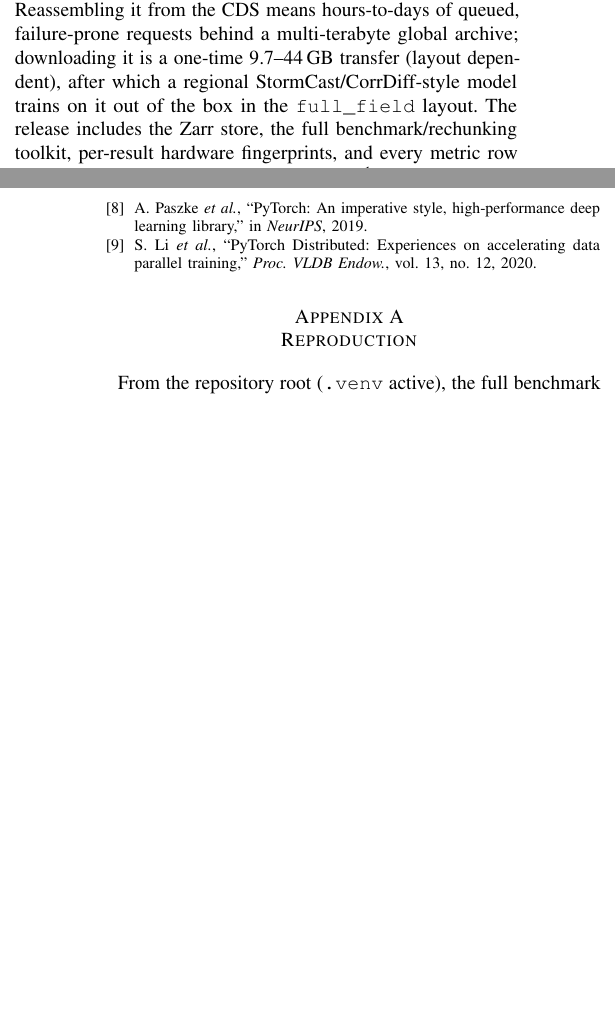
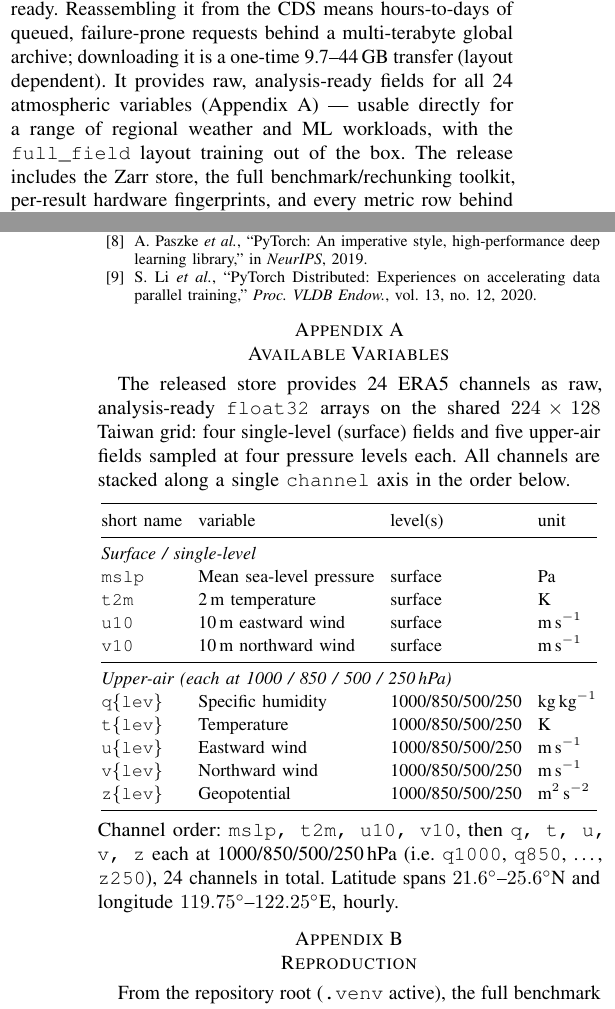
Before and after one commit to desmondc65/Efficient_Taiwan_ERA5, a LaTeX paper (padp-final-templates/paper_template.tex): two parts of the columns of pages 5 and 6 of 6, joined at a grey line, cut so that both start at the same text, the shorter picture padded with empty space. Compiled offline with pdfLaTeX; a missing font is replaced by an installed copy or a similar font; a LaTeX package or settings file that is missing is left out.

Commit message:
Fix CJK command in paper template and update author affiliation with dataset and code links

```diff
--- a/padp-final-templates/paper_template.tex
+++ b/padp-final-templates/paper_template.tex
@@ -25,7 +25,7 @@
 % always compiles.
 \IfFileExists{CJKutf8.sty}{%
   \usepackage{CJKutf8}%
-  \newcommand{\cn}[1]{\begin{CJK}{UTF8}{bsmi}#1\end{CJK}}%
+  \newcommand{\cn}[1]{\begin{CJK}{UTF8}{bsmi}##1\end{CJK}}%
 }{\newcommand{\cn}[1]{}}
 
 % --- page-budget check: records where the main body + references end.
@@ -550,9 +552,10 @@ The most immediately reusable output of this work is the dataset itself: the
 channel-selected, and analysis-ready. Reassembling it from the CDS means
 hours-to-days of queued, failure-prone requests behind a multi-terabyte
 global archive; downloading it is a one-time 9.7--44\,GB transfer (layout
-dependent), after which a regional StormCast/CorrDiff-style model trains on
-it out of the box in the \texttt{full\_field} layout. The release includes
-the Zarr store, the full benchmark/rechunking toolkit, per-result
-hardware fingerprints, and every metric row behind the tables and figures in
-this paper.\footnote{Download link and checksums are published in the project
-repository README alongside the code, configuration, and raw metric logs.}
+dependent). It provides raw, analysis-ready fields for all 24 atmospheric
+variables (Appendix~\ref{app:vars}) --- usable directly for a range of
+regional weather and ML workloads, with the \texttt{full\_field} layout
+training out of the box. The release includes the Zarr store, the full
+benchmark/rechunking toolkit, per-result hardware fingerprints, and every
+metric row behind the tables and figures in this
+paper.\footnote{Dataset download:
@@ -608,6 +614,39 @@ no.~12, 2020.
 %  APPENDIX (Category A: optional -- extra data and reproduction details)
 %==============================================================================
 \appendices
+
+\section{Available Variables}\label{app:vars}
+The released store provides 24 ERA5 channels as raw, analysis-ready
+\texttt{float32} arrays on the shared $224\times128$ Taiwan grid: four
+single-level (surface) fields and five upper-air fields sampled at four
+pressure levels each. All channels are stacked along a single
+\texttt{channel} axis in the order below.
+\begin{center}\small
+\setlength{\tabcolsep}{4pt}
+\begin{tabular}{@{}llll@{}}
+\toprule
+short name & variable & level(s) & unit \\
+\midrule
+\multicolumn{4}{@{}l}{\emph{Surface / single-level}}\\
+\texttt{mslp} & Mean sea-level pressure & surface & Pa \\
+\texttt{t2m}  & 2\,m temperature        & surface & K \\
+\texttt{u10}  & 10\,m eastward wind     & surface & m\,s$^{-1}$ \\
+\texttt{v10}  & 10\,m northward wind    & surface & m\,s$^{-1}$ \\
+\midrule
+\multicolumn{4}{@{}l}{\emph{Upper-air (each at 1000 / 850 / 500 / 250\,hPa)}}\\
+\texttt{q\{lev\}} & Specific humidity & 1000/850/500/250 & kg\,kg$^{-1}$ \\
+\texttt{t\{lev\}} & Temperature       & 1000/850/500/250 & K \\
+\texttt{u\{lev\}} & Eastward wind     & 1000/850/500/250 & m\,s$^{-1}$ \\
+\texttt{v\{lev\}} & Northward wind    & 1000/850/500/250 & m\,s$^{-1}$ \\
+\texttt{z\{lev\}} & Geopotential      & 1000/850/500/250 & m$^2$\,s$^{-2}$ \\
+\bottomrule
+\end{tabular}
+\end{center}
+\noindent Channel order: \texttt{mslp, t2m, u10, v10}, then \texttt{q, t, u,
+v, z} each at 1000/850/500/250\,hPa (i.e.\ \texttt{q1000}, \texttt{q850},
+\dots, \texttt{z250}), 24 channels in total. Latitude spans
+$21.6^\circ$--$25.6^\circ$N and longitude $119.75^\circ$--$122.25^\circ$E,
+hourly.
 
 \section{Reproduction}
 From the repository root (\texttt{.venv} active), the full benchmark is:
```
Also changed, not shown: padp-final-templates/paper_template.tex (11 more changed lines).
